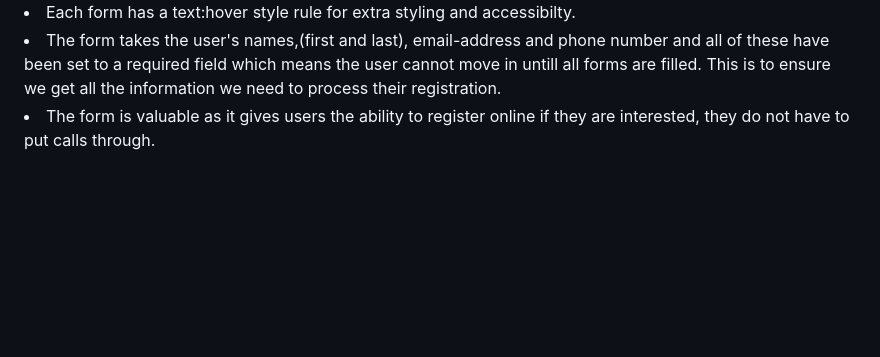
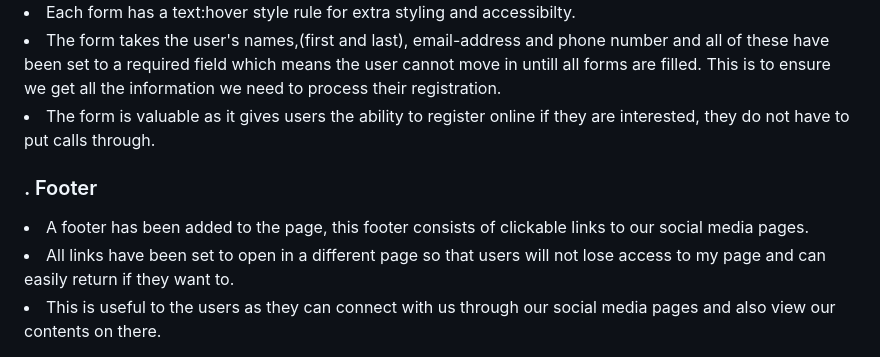
Before and after one commit to Oluwapelumi99/Yoga-Club, a Markdown page: README.md, the part around the change. Drawn GitHub-style; blank space fills up the shorter version.

```diff
--- a/README.md
+++ b/README.md
@@ -39,3 +39,10 @@ Ladies that visit the site will be able to know the classes we run and the times
 <li>Each form has a text:hover style rule for extra styling and accessibilty.</li>
 <li>The form takes the user's names,(first and last), email-address and phone number and all of these have been set to a required field which means the user cannot move in untill all forms are filled. This is to ensure we get all the information we need to process their registration.</li>
 <li>The form is valuable as it gives users the ability to register online if they are interested, they do not have to put calls through.</li>
+
+
+### . Footer
+
+<li>A footer has been added to the page, this footer consists of clickable links to our social media pages.</li>
+<li>All links have been set to open in a different page so that users will not lose access to my page and can easily return if they want to.</li>
+<li>This is useful to the users as they can connect with us through our social media pages and also view our contents on there.</li>
```
